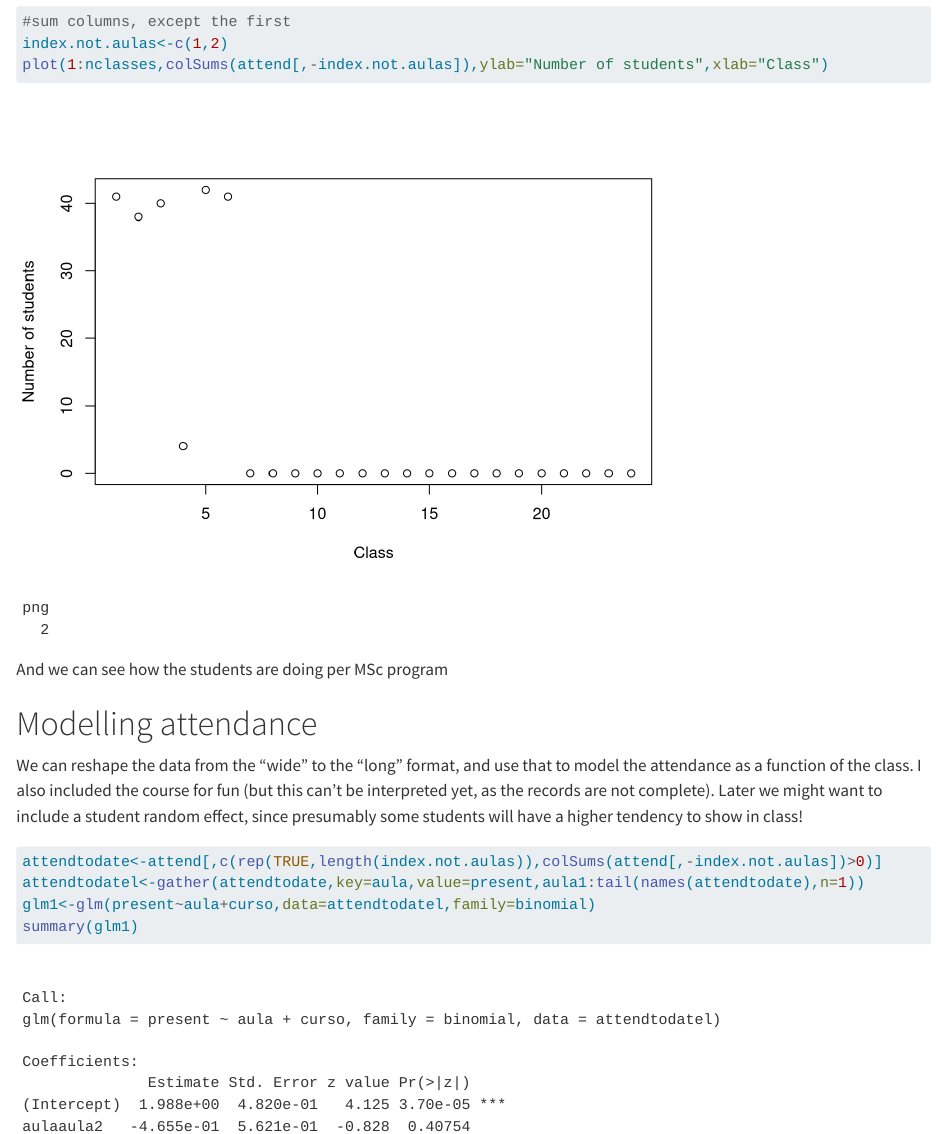
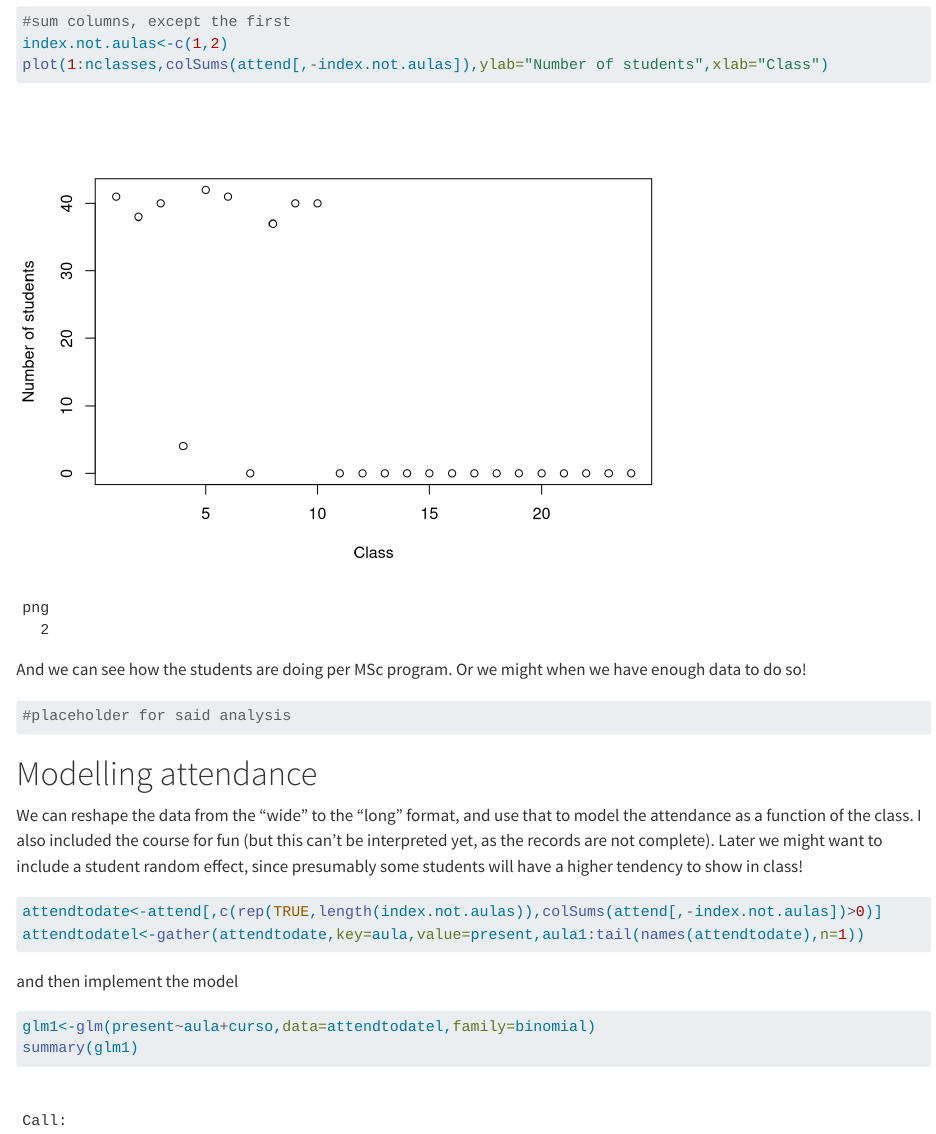
Before and after one commit to TiagoAMarques/TrackME2024Attendance, a Quarto document (Assiduidade.qmd): the page in a window 1100 px wide, from 680 px down. Rendered offline with R 4.5, knitr and Pandoc in place of Quarto, with nearby package versions.

Commit message:
week 5 updates

````diff
--- a/Assiduidade.qmd
+++ b/Assiduidade.qmd
@@ -41,7 +41,7 @@ index.not.aulas<-c(1,2)
 plot(1:nclasses,colSums(attend[,-index.not.aulas]),ylab="Number of students",xlab="Class")
 ```
 
-```{r file4readme,echo=FALSE}
+```{r file4readme,echo=FALSE,warning=FALSE,message=FALSE}
 #not shown, but creates plot file for readme
 jpeg(filename="file4readme.jpg")
 #sum columns, except the first
@@ -50,10 +50,10 @@ plot(1:nclasses,colSums(attend[,-index.not.aulas]),ylab="Number of students",xla
 dev.off()
 ```
 
-And we can see how the students are doing per MSc program
+And we can see how the students are doing per MSc program. Or we might when we have enough data to do so!
 
 ```{r}
-
+#placeholder for said analysis
 ```
 
 # Modelling attendance
@@ -63,3 +63,6 @@ We can reshape the data from the "wide" to the "long" format, and use that to mo
 ```{r}
 attendtodate<-attend[,c(rep(TRUE,length(index.not.aulas)),colSums(attend[,-index.not.aulas])>0)]
 attendtodatel<-gather(attendtodate,key=aula,value=present,aula1:tail(names(attendtodate),n=1))
+```
+
+and then implement the model
````
Also changed, not shown: Assiduidade.html, Assiduidade_files/figure-html/unnamed-chunk-3-1.png, README.html, TrackAttendance.xlsx, file4readme.jpg, Assiduidade.qmd (4 more changed lines).
